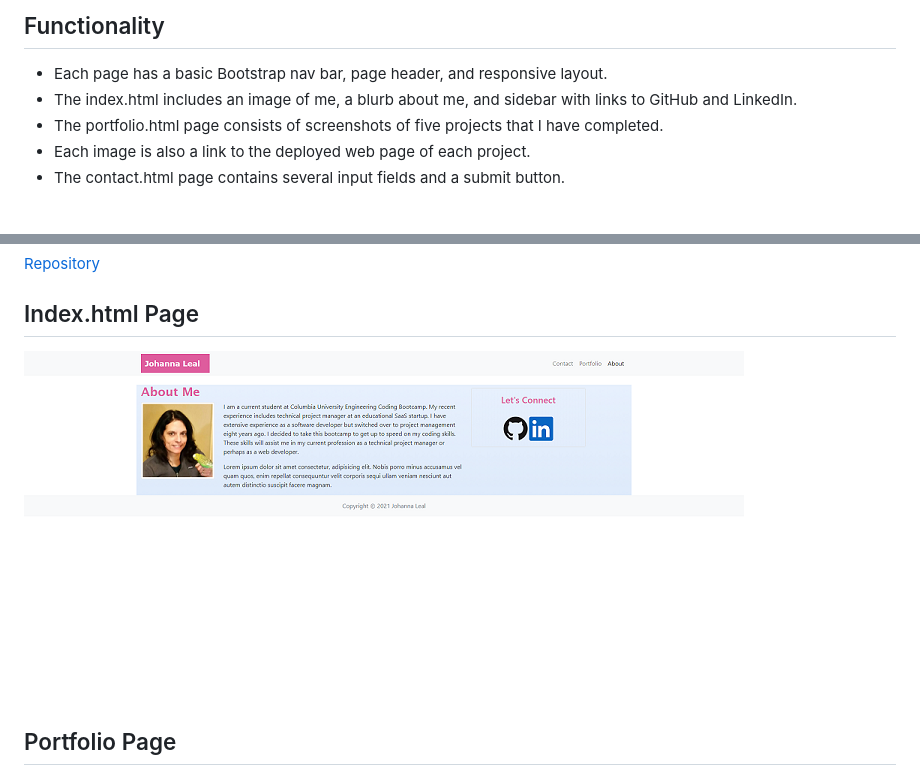
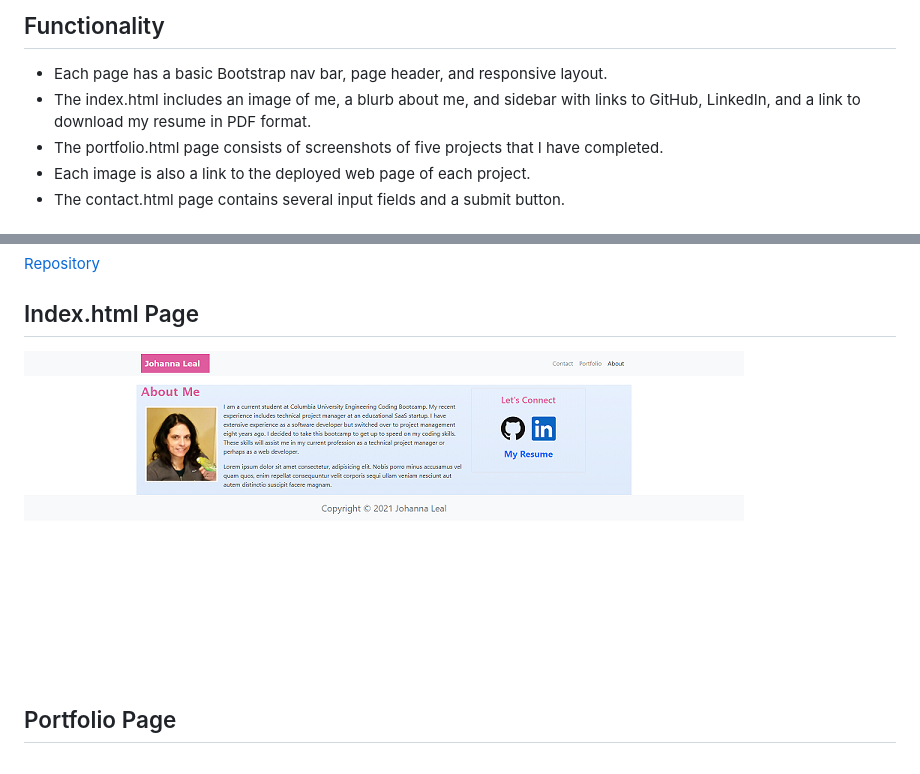
Before and after one commit to johannaleal/updated-portfolio-page, a Markdown page: README.md, 2 parts joined by grey strips. Rendered like a GitHub page; pictures changed too: assets/images/index.png.

Commit message:
Updated Readme with resume link info

```diff
--- a/README.md
+++ b/README.md
@@ -7,7 +7,7 @@ In this homework, I updated my portfolio page from my responsive portfolio page
 ## Functionality
 
 * Each page has a basic Bootstrap nav bar, page header, and responsive layout.
-* The index.html includes an image of me, a blurb about me, and sidebar with links to GitHub and LinkedIn.
+* The index.html includes an image of me, a blurb about me, and sidebar with links to GitHub, LinkedIn, and a link to download my resume in PDF format.
 * The portfolio.html page consists of screenshots of five projects that I have completed.
 * Each image is also a link to the deployed web page of each project.
 * The contact.html page contains several input fields and a submit button.
```
